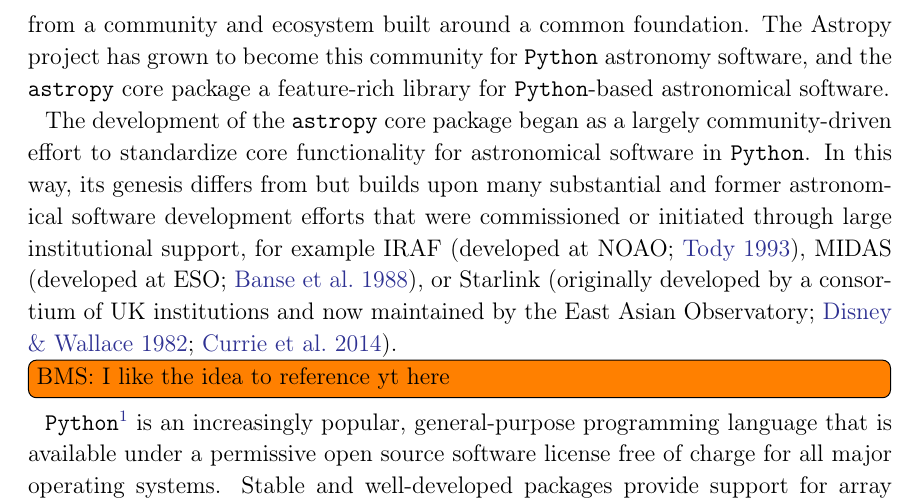
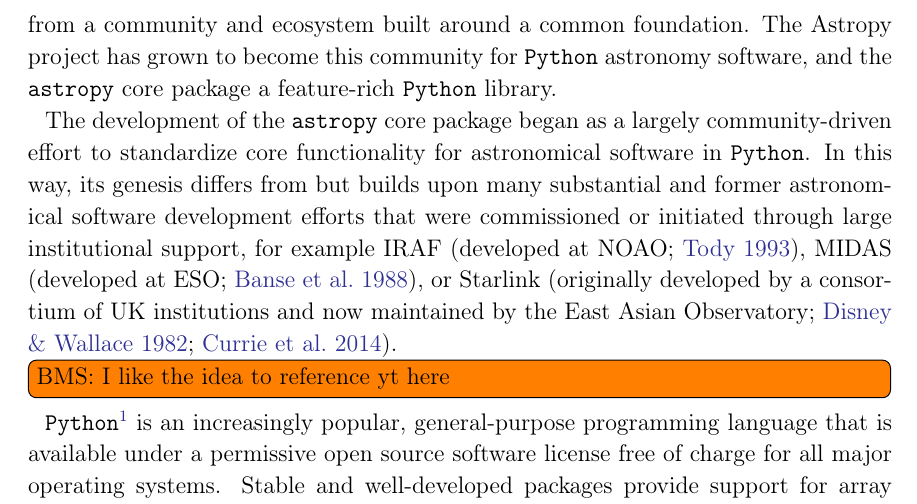
Before and after one commit to astropy/astropy-v2.0-paper, a LaTeX paper (main.tex): part of page 3 of 35, cut so that both start at the same text. Compiled offline with pdfLaTeX.

Commit message:
udpate based on @bsipocz suggestion

```diff
--- a/main.tex
+++ b/main.tex
@@ -116,8 +116,7 @@
 The users of such software then also benefit from a community and ecosystem
 built around a common foundation.
 The \astropy project has grown to become this community for \python astronomy
-software, and the \astropypkg core package a feature-rich library for
-\python-based astronomical software.
+software, and the \astropypkg core package a feature-rich \python library.
 
 %\inlinecomment{Tom R}{the 'this community' above is a bit too general - do we mean it is the only community in astronomy, or in the Python astronomy world? I'd change this to either 'to become this community for Python astronomy software' or 'to become such a community'. For instance yt had a community before we came along for the simulation community, so I want to make sure we don't claim we are the only community out there.}
 %\inlinecomment{Perry G}{Agreed}
```
